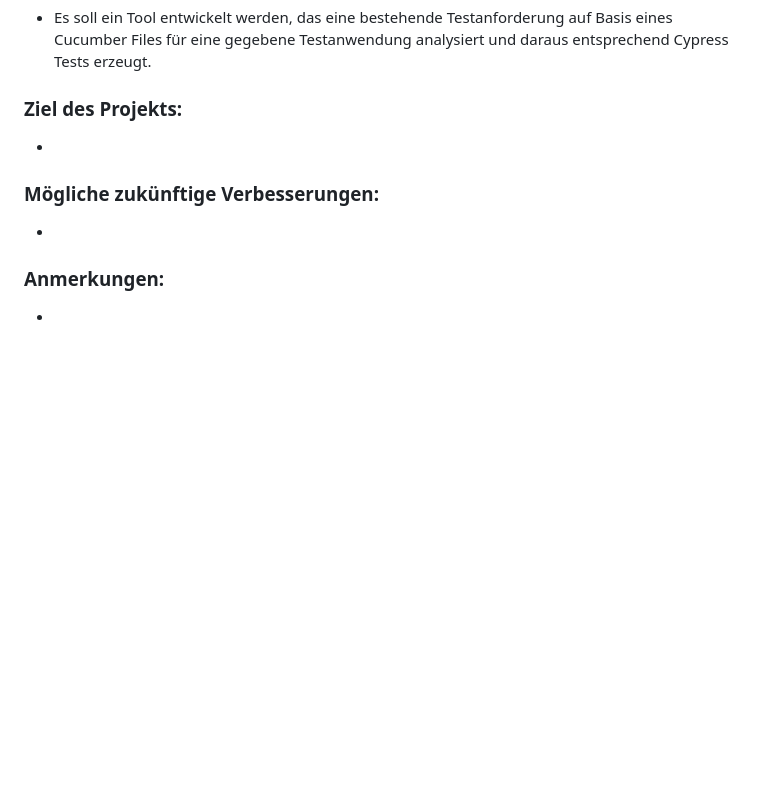
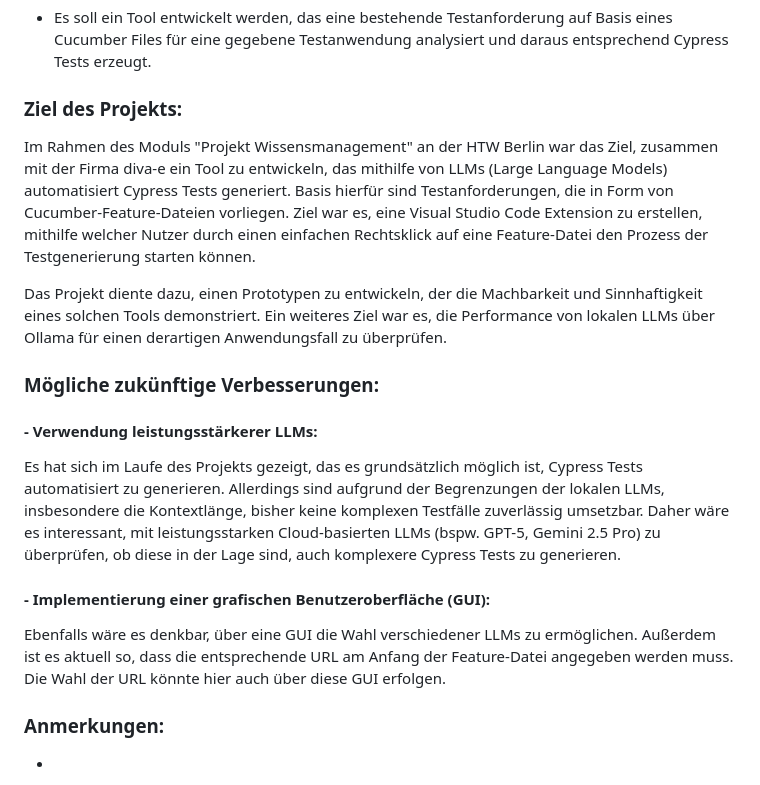
Before and after one commit to Diva-E-Cypress-Crew/diva-e-cypress, a Markdown page: README.md, the part around the change. Drawn GitHub-style; blank space fills up the shorter version.

Commit message:
Ziel + Verbesserungen ergänzt

```diff
--- a/README.md
+++ b/README.md
@@ -5,10 +5,15 @@
 ## Automatisches Erstellen von Cypress Tests unter Verwendung von KI Tools
 - Es soll ein Tool entwickelt werden, das eine bestehende Testanforderung auf Basis eines Cucumber Files für eine gegebene Testanwendung analysiert und daraus entsprechend Cypress Tests erzeugt.
 ### Ziel des Projekts:
--
+Im Rahmen des Moduls "Projekt Wissensmanagement" an der HTW Berlin war das Ziel, zusammen mit der Firma diva-e ein Tool zu entwickeln, das mithilfe von LLMs (Large Language Models) automatisiert Cypress Tests generiert. Basis hierfür sind Testanforderungen, die in Form von Cucumber-Feature-Dateien vorliegen. Ziel war es, eine Visual Studio Code Extension zu erstellen, mithilfe welcher Nutzer durch einen einfachen Rechtsklick auf eine Feature-Datei den Prozess der Testgenerierung starten können.
+
+Das Projekt diente dazu, einen Prototypen zu entwickeln, der die Machbarkeit und Sinnhaftigkeit eines solchen Tools demonstriert. Ein weiteres Ziel war es, die Performance von lokalen LLMs über Ollama für einen derartigen Anwendungsfall zu überprüfen.
 
 ### Mögliche zukünftige Verbesserungen:
--
+#### - Verwendung leistungsstärkerer LLMs:
+  Es hat sich im Laufe des Projekts gezeigt, das es grundsätzlich möglich ist, Cypress Tests automatisiert zu generieren. Allerdings sind aufgrund der Begrenzungen der lokalen LLMs, insbesondere die Kontextlänge, bisher keine komplexen Testfälle zuverlässig umsetzbar. Daher wäre es interessant, mit leistungsstarken Cloud-basierten LLMs (bspw. GPT-5, Gemini 2.5 Pro) zu überprüfen, ob diese in der Lage sind, auch komplexere Cypress Tests zu generieren.
+#### - Implementierung einer grafischen Benutzeroberfläche (GUI):
+  Ebenfalls wäre es denkbar, über eine GUI die Wahl verschiedener LLMs zu ermöglichen. Außerdem ist es aktuell so, dass die entsprechende URL am Anfang der Feature-Datei angegeben werden muss. Die Wahl der URL könnte hier auch über diese GUI erfolgen.
 
 ### Anmerkungen:
 -
```
